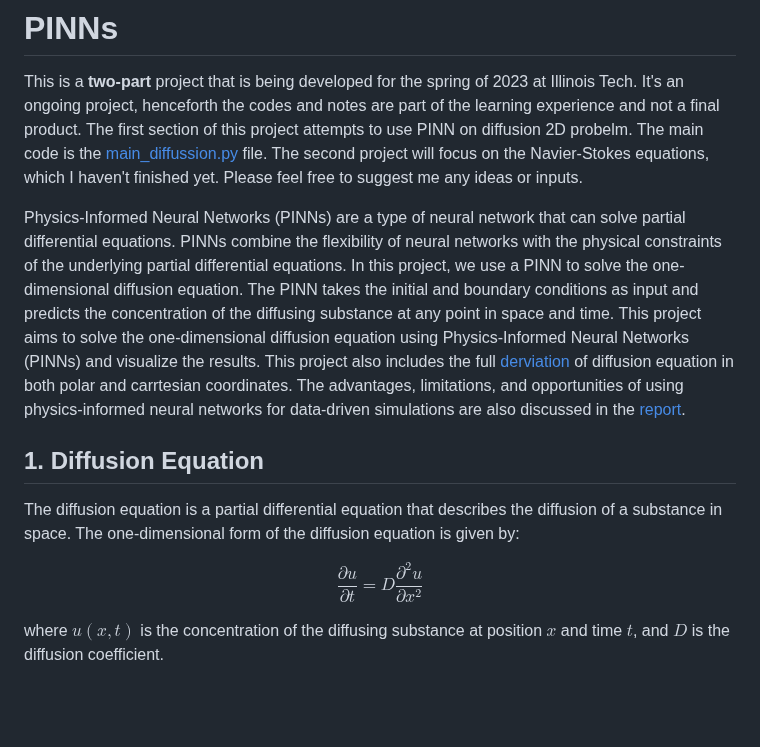
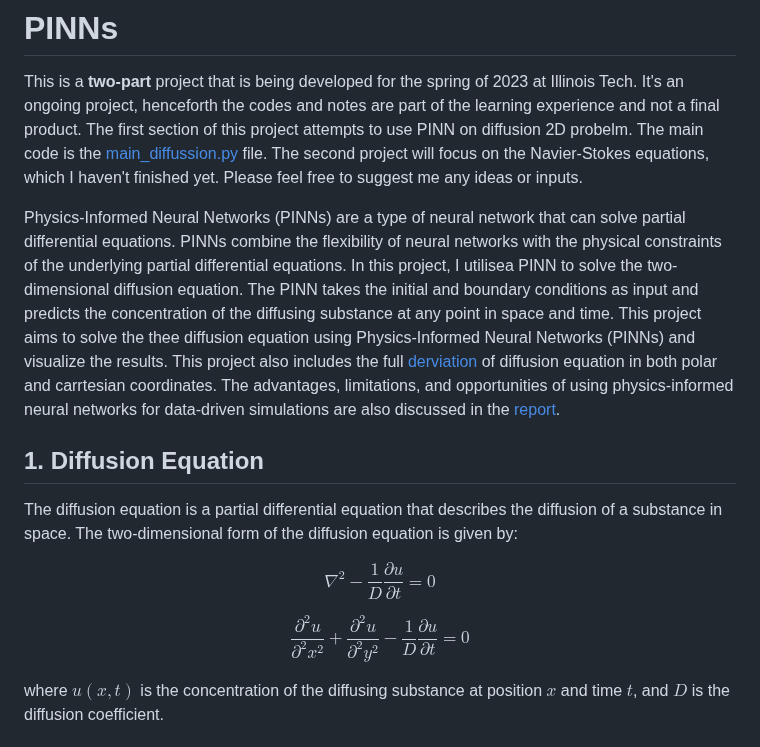
Before and after one commit to eyobghiday/PINNs-in-Fluid-Mechanics, a Markdown page: README.md, the part around the change. GitHub-like rendering; blank space fills up the shorter version.

```diff
--- a/README.md
+++ b/README.md
@@ -1,13 +1,15 @@
 # PINNs
 This is a <b> two-part </b> project that is being developed for the spring of 2023 at Illinois Tech. It's an ongoing project, henceforth the codes and notes are part of the learning experience and not a final product. The first section of this project attempts to use PINN on diffusion 2D probelm. The main code is the [main_diffussion.py](main_diffusion.py) file. The second project will focus on the Navier-Stokes equations, which I haven't finished yet. Please feel free to suggest me any ideas or inputs.
 
-Physics-Informed Neural Networks (PINNs) are a type of neural network that can solve partial differential equations. PINNs combine the flexibility of neural networks with the physical constraints of the underlying partial differential equations. In this project, we use a PINN to solve the one-dimensional diffusion equation. The PINN takes the initial and boundary conditions as input and predicts the concentration of the diffusing substance at any point in space and time. This project aims to solve the one-dimensional diffusion equation using Physics-Informed Neural Networks (PINNs) and visualize the results. This project also includes the full [derviation](Eyob_Ghiday_Difussion_Derivation.pdf) of diffusion equation in both polar and carrtesian coordinates. The advantages, limitations, and opportunities of using physics-informed neural networks for data-driven simulations are also discussed in the [report](Eyob_PINN_2D_Diffusion_Equation_[2023].pdf).
+Physics-Informed Neural Networks (PINNs) are a type of neural network that can solve partial differential equations. PINNs combine the flexibility of neural networks with the physical constraints of the underlying partial differential equations. In this project, I utilisea PINN to solve the two-dimensional diffusion equation. The PINN takes the initial and boundary conditions as input and predicts the concentration of the diffusing substance at any point in space and time. This project aims to solve the thee diffusion equation using Physics-Informed Neural Networks (PINNs) and visualize the results. This project also includes the full [derviation](Eyob_Ghiday_Difussion_Derivation.pdf) of diffusion equation in both polar and carrtesian coordinates. The advantages, limitations, and opportunities of using physics-informed neural networks for data-driven simulations are also discussed in the [report](Eyob_PINN_2D_Diffusion_Equation_[2023].pdf).
 
 ## 1. Diffusion Equation
 
-The diffusion equation is a partial differential equation that describes the diffusion of a substance in space. The one-dimensional form of the diffusion equation is given by:
+The diffusion equation is a partial differential equation that describes the diffusion of a substance in space. The two-dimensional form of the diffusion equation is given by:
 
-$$ \frac{\partial u}{\partial t} = D \frac{\partial^2 u}{\partial x^2} $$
+$$ \nabla^2 - \frac{1}{D} \frac{\partial u}{ \partial t} = 0 $$
+
+$$ \frac{\partial^2 u}{ \partial^2 x^2} + \frac{\partial^2 u}{ \partial^2 y^2}  - \frac{1}{D} \frac{\partial u}{ \partial t} = 0 $$
 
 where $u(x, t)$ is the concentration of the diffusing substance at position $x$ and time $t$, and $D$ is the diffusion coefficient.
 
```
